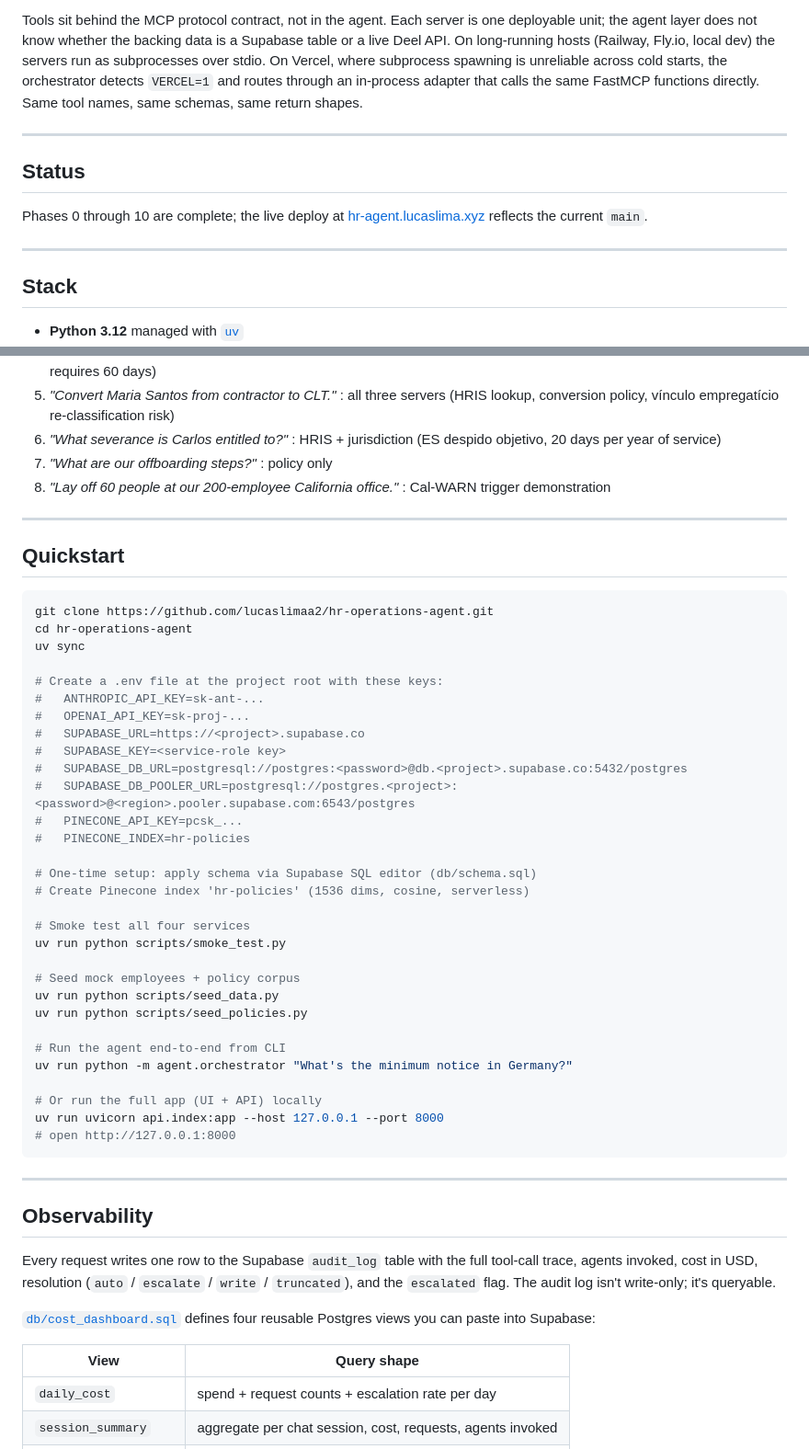
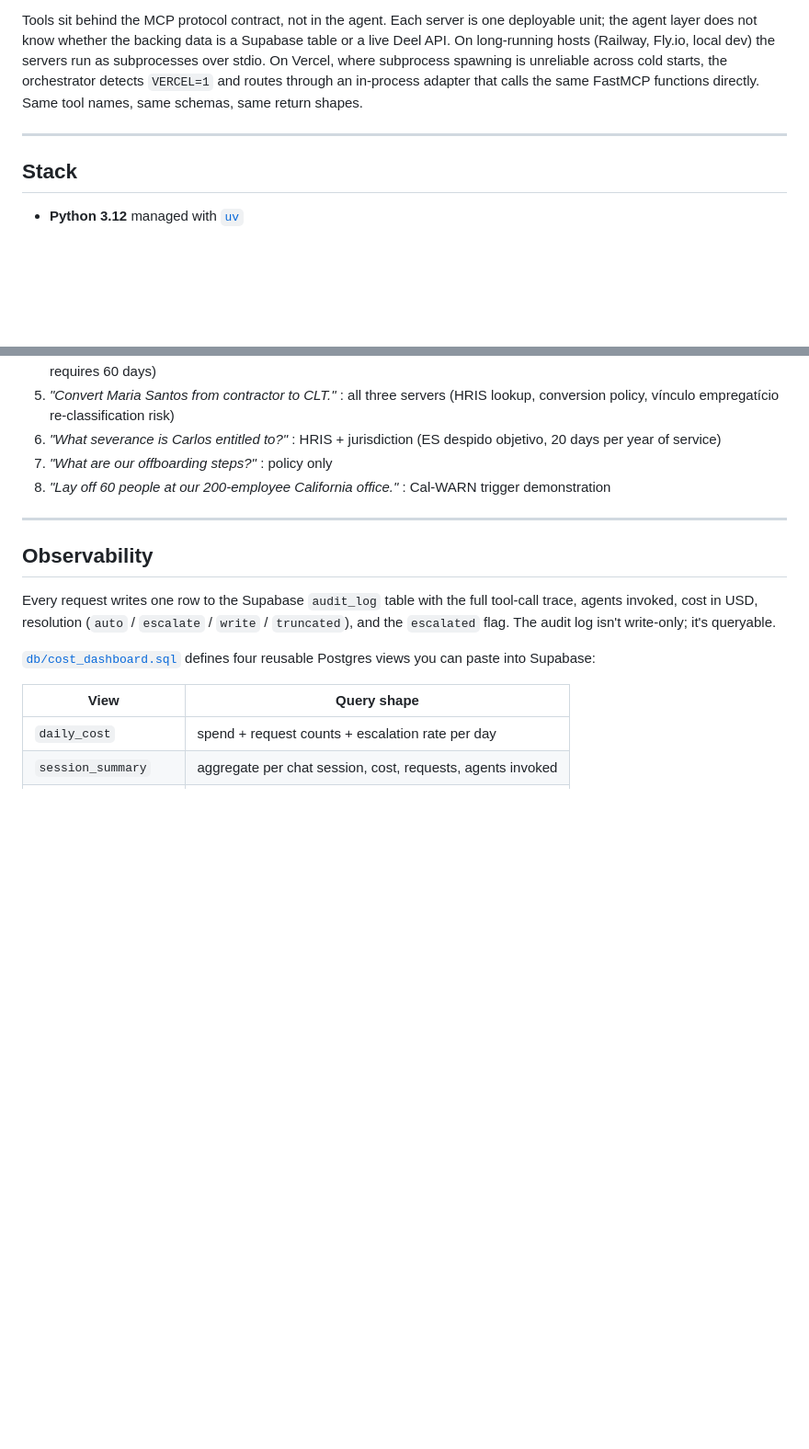
Before and after one commit to lucaslimaa2/hr-operations-agent, a Markdown page: README.md, 2 parts joined by grey strips. Shown at 92% size. GitHub-like rendering; blank space fills up the shorter version.

Commit message:
README: drop Status and Quickstart sections
Status was a single line restating what the live-demo link in the
header already conveys. Quickstart documented a setup path that
only the maintainer can complete (requires Anthropic, OpenAI,
Supabase, and Pinecone API keys plus a configured Pinecone index);
it is not actionable for a portfolio reader and the live demo is
already linked at the top.

````diff
--- a/README.md
+++ b/README.md
@@ -70,12 +70,6 @@ Tools sit behind the MCP protocol contract, not in the agent. Each server is one
 
 ---
 
-## Status
-
-Phases 0 through 10 are complete; the live deploy at [hr-agent.lucaslima.xyz](https://hr-agent.lucaslima.xyz) reflects the current `main`.
-
----
-
 ## Stack
 
 - **Python 3.12** managed with [`uv`](https://docs.astral.sh/uv/)
@@ -122,43 +116,6 @@ The system handles all of these end-to-end:
 6. *"What severance is Carlos entitled to?"* : HRIS + jurisdiction (ES despido objetivo, 20 days per year of service)
 7. *"What are our offboarding steps?"* : policy only
 8. *"Lay off 60 people at our 200-employee California office."* : Cal-WARN trigger demonstration
-
----
-
-## Quickstart
-
-```bash
-git clone https://github.com/lucaslimaa2/hr-operations-agent.git
-cd hr-operations-agent
-uv sync
-
-# Create a .env file at the project root with these keys:
-#   ANTHROPIC_API_KEY=sk-ant-...
-#   OPENAI_API_KEY=sk-proj-...
-#   SUPABASE_URL=https://<project>.supabase.co
-#   SUPABASE_KEY=<service-role key>
-#   SUPABASE_DB_URL=postgresql://postgres:<password>@db.<project>.supabase.co:5432/postgres
-#   SUPABASE_DB_POOLER_URL=postgresql://postgres.<project>:<password>@<region>.pooler.supabase.com:6543/postgres
-#   PINECONE_API_KEY=pcsk_...
-#   PINECONE_INDEX=hr-policies
-
-# One-time setup: apply schema via Supabase SQL editor (db/schema.sql)
-# Create Pinecone index 'hr-policies' (1536 dims, cosine, serverless)
-
-# Smoke test all four services
-uv run python scripts/smoke_test.py
-
-# Seed mock employees + policy corpus
-uv run python scripts/seed_data.py
-uv run python scripts/seed_policies.py
-
-# Run the agent end-to-end from CLI
-uv run python -m agent.orchestrator "What's the minimum notice in Germany?"
-
-# Or run the full app (UI + API) locally
-uv run uvicorn api.index:app --host 127.0.0.1 --port 8000
-# open http://127.0.0.1:8000
-```
 
 ---
 
````
